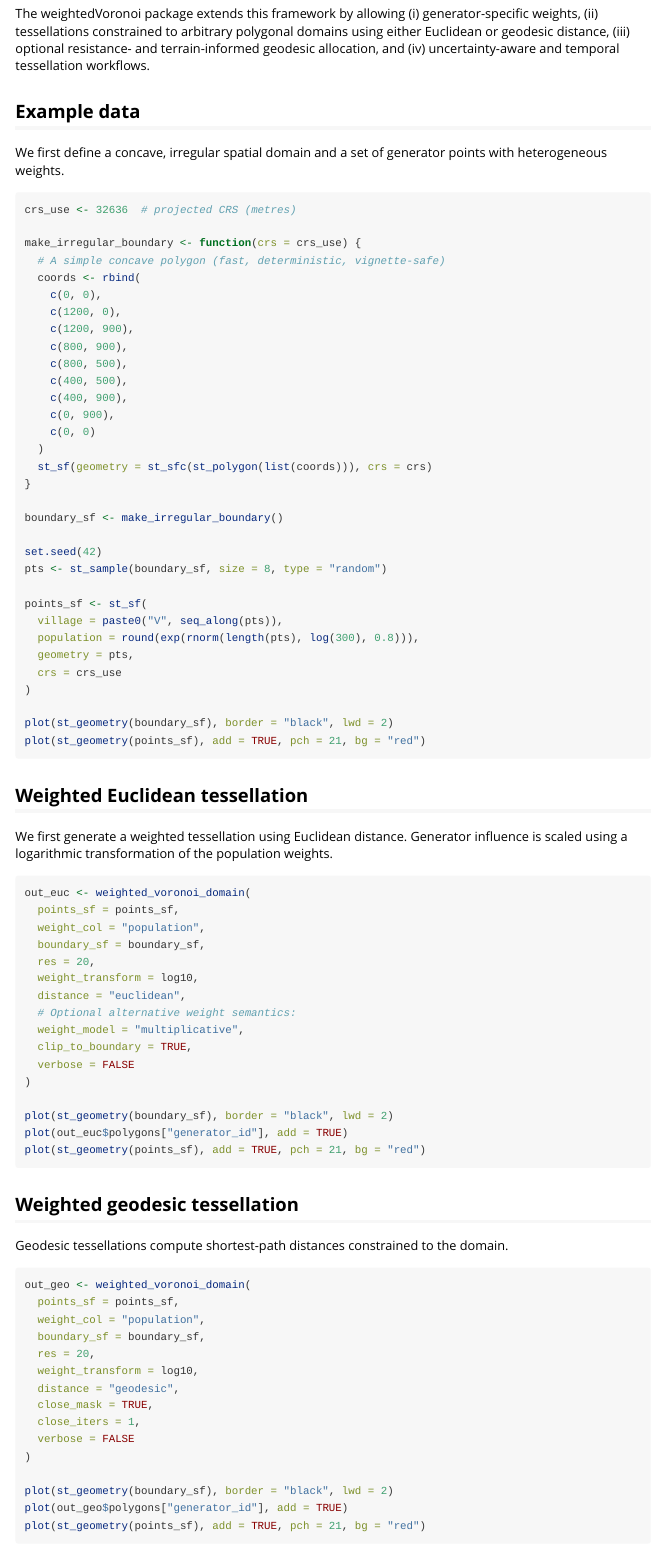
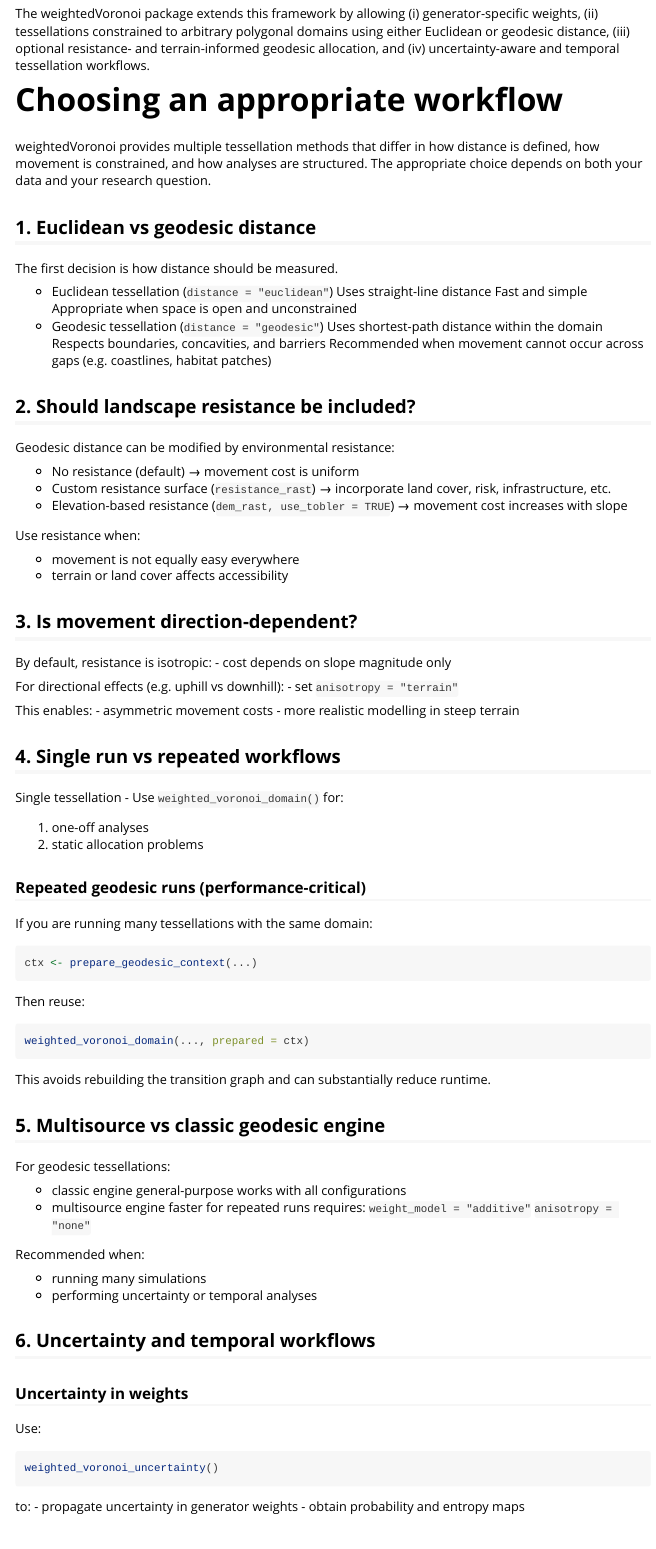
Before and after one commit to HarriRaven/weightedVoronoi, an R Markdown document (vignettes/weighted-voronoi.Rmd): the page in a window 1100 px wide, from 500 px down. Rendered offline with R 4.5, knitr and Pandoc, with nearby package versions; some code elsewhere in the file could not run offline.

Commit message:
Updated README and vignette

````diff
--- a/vignettes/weighted-voronoi.Rmd
+++ b/vignettes/weighted-voronoi.Rmd
@@ -28,3 +28,101 @@ Spatial allocation around point locations is a recurring requirement in ecology
 
 The weightedVoronoi package extends this framework by allowing (i) generator-specific weights, (ii) tessellations constrained to arbitrary polygonal domains using either Euclidean or geodesic distance, (iii) optional resistance- and terrain-informed geodesic allocation, and (iv) uncertainty-aware and temporal tessellation workflows.
 
+# Choosing an appropriate workflow
+
+weightedVoronoi provides multiple tessellation methods that differ in how distance is defined, how movement is constrained, and how analyses are structured. The appropriate choice depends on both your data and your research question.
+
+## 1. Euclidean vs geodesic distance
+
+The first decision is how distance should be measured.
+
+- Euclidean tessellation (```distance = "euclidean"```)
+    Uses straight-line distance
+    Fast and simple
+    Appropriate when space is open and unconstrained
+- Geodesic tessellation (```distance = "geodesic"```)
+    Uses shortest-path distance within the domain
+    Respects boundaries, concavities, and barriers
+    Recommended when movement cannot occur across gaps (e.g. coastlines, habitat patches)
+
+## 2. Should landscape resistance be included?
+
+Geodesic distance can be modified by environmental resistance:
+
+- No resistance (default)
+    → movement cost is uniform
+- Custom resistance surface (```resistance_rast```)
+    → incorporate land cover, risk, infrastructure, etc.
+- Elevation-based resistance (```dem_rast, use_tobler = TRUE```)
+    → movement cost increases with slope
+
+Use resistance when:
+
+- movement is not equally easy everywhere
+- terrain or land cover affects accessibility
+
+## 3. Is movement direction-dependent?
+
+By default, resistance is isotropic:
+- cost depends on slope magnitude only
+
+For directional effects (e.g. uphill vs downhill):
+- set ```anisotropy = "terrain"```
+
+This enables:
+- asymmetric movement costs
+- more realistic modelling in steep terrain
+
+## 4. Single run vs repeated workflows
+
+Single tessellation
+- Use ```weighted_voronoi_domain()``` for:
+
+1) one-off analyses
+2) static allocation problems
+
+### Repeated geodesic runs (performance-critical)
+
+If you are running many tessellations with the same domain:
+
+```r
+ctx <- prepare_geodesic_context(...)
+```
+
+Then reuse:
+
+```r
+weighted_voronoi_domain(..., prepared = ctx)
+```
+
+This avoids rebuilding the transition graph and can substantially reduce runtime.
+
+## 5. Multisource vs classic geodesic engine
+
+For geodesic tessellations:
+
+- classic engine
+    general-purpose
+    works with all configurations
+- multisource engine
+    faster for repeated runs
+    requires:
+      ```weight_model = "additive"```
+      ```anisotropy = "none"```
+
+Recommended when:
+
+- running many simulations
+- performing uncertainty or temporal analyses
+
+## 6. Uncertainty and temporal workflows
+
+### Uncertainty in weights
+Use:
+
+```r
+weighted_voronoi_uncertainty()
+```
+to:
+- propagate uncertainty in generator weights
+- obtain probability and entropy maps
````
Also changed, not shown: README.Rmd (+38 -6 lines), README.md, vignettes/weighted-voronoi.Rmd (10 more changed lines), 2 other files.
